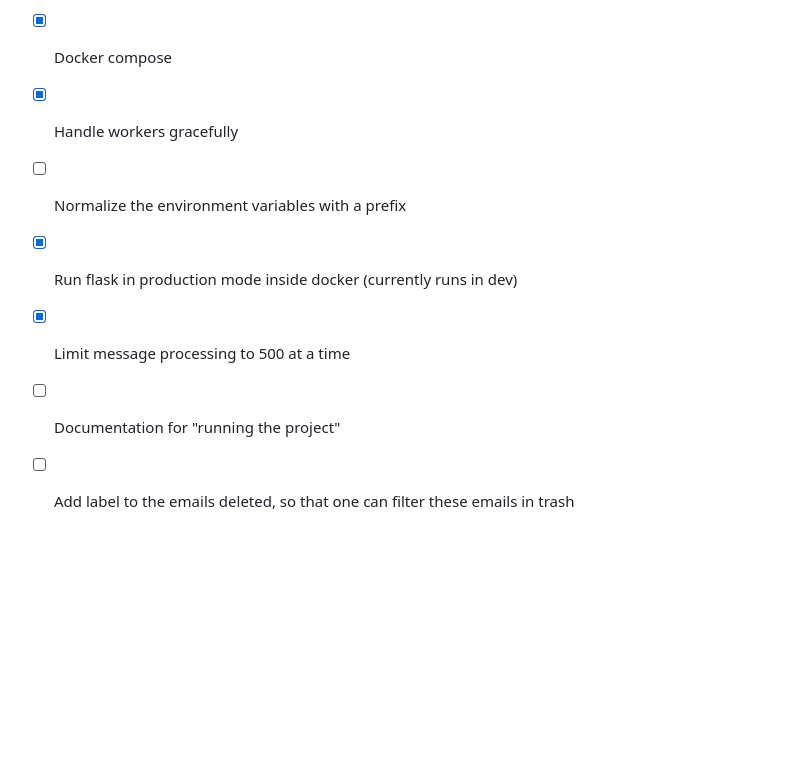
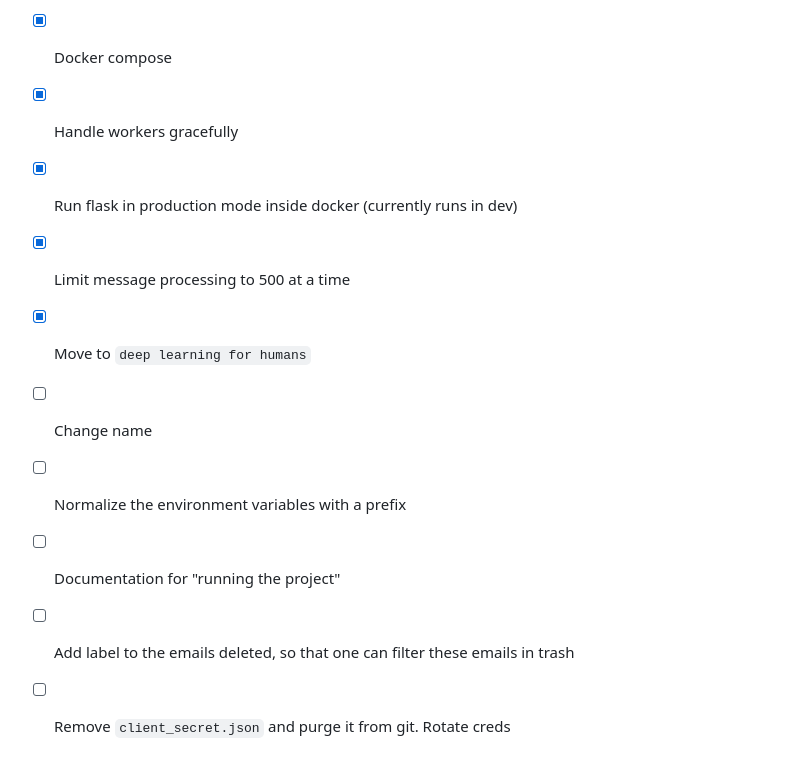
Before and after one commit to deep-learning-for-humans/spam-slaya, a Markdown page: README.md, the part around the change. GitHub-like rendering; blank space fills up the shorter version.

```diff
--- a/README.md
+++ b/README.md
@@ -150,8 +150,11 @@ We highly recommend that you read through the code, to make sure that you unders
 - [X] Wire in LLM logic (Rags)
 - [X] Docker compose
 - [X] Handle workers gracefully
-- [ ] Normalize the environment variables with a prefix
 - [X] Run flask in production mode inside docker (currently runs in dev)
 - [X] Limit message processing to 500 at a time
+- [X] Move to `deep learning for humans`
+- [ ] Change name
+- [ ] Normalize the environment variables with a prefix
 - [ ] Documentation for "running the project"
 - [ ] Add label to the emails deleted, so that one can filter these emails in trash
+- [ ] Remove `client_secret.json` and purge it from git. Rotate creds
```
